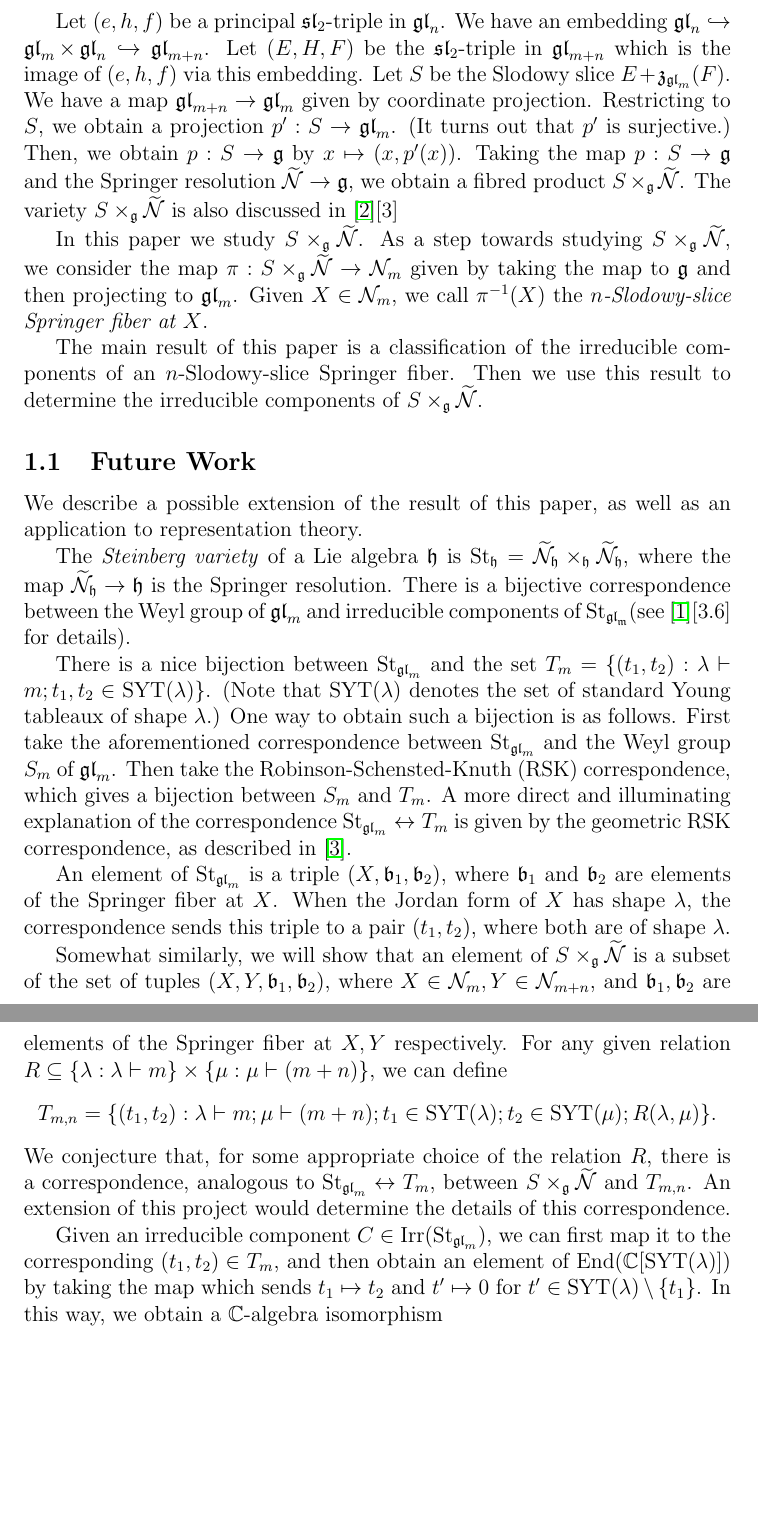
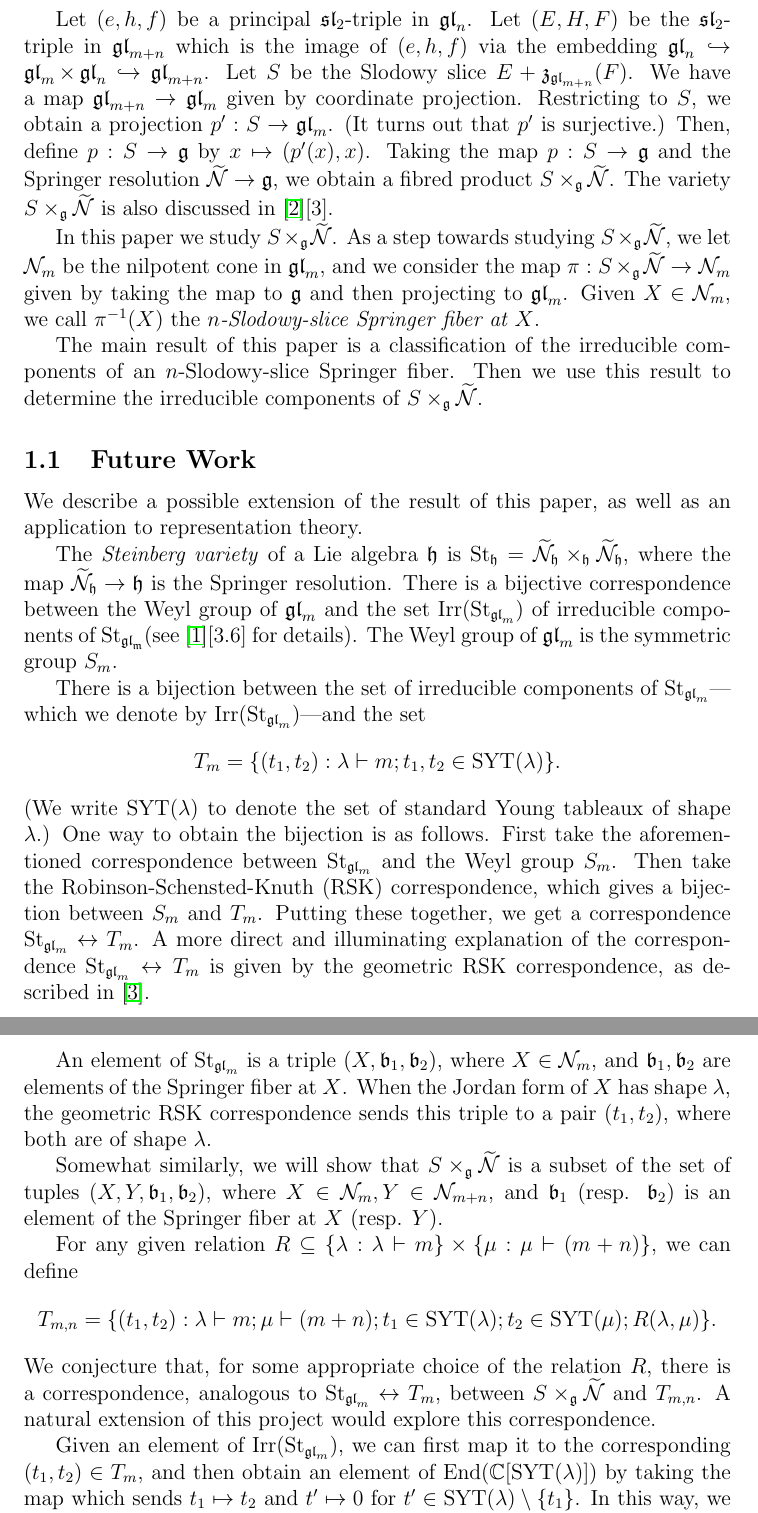
Before and after one commit to OwenConoly/springer, a LaTeX paper (paper.tex): two parts of pages 3 and 4 of 32, joined at a grey line, cut so that both start at the same text, the shorter picture padded with empty space. Compiled offline with pdfLaTeX.

Commit message:
read intro

```diff
--- a/paper.tex
+++ b/paper.tex
@@ -97,17 +97,16 @@ Project Suggested by: Haoshuo Fu
 Let \(m \geq 0, n \geq 1\), and define \(\mathfrak{g} = \gl_m \times \gl_{m + n}\).
 Let \(\mathcal{N}\) be the nilpotent cone in \(\mathfrak{g}\), and let \(\widetilde{\mathcal{N}} \to \mathcal{N}\) be the Springer resolution.
 \par Let \((e, h, f)\) be a principal \(\spl_2\)-triple in \(\gl_n\).
-We have an embedding \(\gl_n \hookrightarrow \gl_m \times \gl_n \hookrightarrow \gl_{m + n}\).
-Let \((E, H, F)\) be the \(\spl_2\)-triple in \(\gl_{m + n}\) which is the image of \((e, h, f)\) via this embedding.
-Let \(S\) be the Slodowy slice \(E + \mathfrak{z}_{\gl_m}(F)\).
+Let \((E, H, F)\) be the \(\spl_2\)-triple in \(\gl_{m + n}\) which is the image of \((e, h, f)\) via the embedding \(\gl_n \hookrightarrow \gl_m \times \gl_n \hookrightarrow \gl_{m + n}\).
+Let \(S\) be the Slodowy slice \(E + \mathfrak{z}_{\gl_{m + n}}(F)\).
 We have a map \(\gl_{m + n} \to \gl_m\) given by coordinate projection.
 Restricting to \(S\), we obtain a projection \(p' : S \to \gl_m\).
 (It turns out that \(p'\) is surjective.)
-Then, we obtain \(p : S \to \mathfrak{g}\) by \(x \mapsto (x, p'(x))\).
+Then, define \(p : S \to \mathfrak{g}\) by \(x \mapsto (p'(x), x)\).
 Taking the map \(p : S \to \mathfrak{g}\) and the Springer resolution \(\widetilde{\mathcal{N}} \to \mathfrak{g}\), we obtain a fibred product \(S \times_\mathfrak{g} \widetilde{\mathcal{N}}\).
-The variety \(S \times_\mathfrak{g} \widetilde{\mathcal{N}}\) is also discussed in \cite{sxn}[3]
+The variety \(S \times_\mathfrak{g} \widetilde{\mathcal{N}}\) is also discussed in \cite{sxn}[3].
 \par In this paper we study \(S \times_\mathfrak{g} \widetilde{\mathcal{N}}\).
-As a step towards studying \(S \times_\mathfrak{g} \widetilde{\mathcal{N}}\), we consider the map \(\pi : S \times_\mathfrak{g} \widetilde{\mathcal{N}} \to \mathcal{N}_m\) given by taking the map to \(\mathfrak{g}\) and then projecting to \(\gl_m\).
+As a step towards studying \(S \times_\mathfrak{g} \widetilde{\mathcal{N}}\), we let \(\mathcal{N}_m\) be the nilpotent cone in \(\gl_m\), and we consider the map \(\pi : S \times_\mathfrak{g} \widetilde{\mathcal{N}} \to \mathcal{N}_m\) given by taking the map to \(\mathfrak{g}\) and then projecting to \(\gl_m\).
 Given \(X \in \mathcal{N}_m\), we call \(\pi^{-1}(X)\) the \emph{\(n\)-Slodowy-slice Springer fiber at \(X\)}.
 \par The main result of this paper is a classification of the irreducible components of an \(n\)-Slodowy-slice Springer fiber.
 Then we use this result to determine the irreducible components of \(S \times_\mathfrak{g} \widetilde{\mathcal{N}}\).
@@ -115,21 +114,24 @@ Then we use this result to determine the irreducible components of \(S \times_\m
 \subsection{Future Work}
 We describe a possible extension of the result of this paper, as well as an application to representation theory.
 \par The \emph{Steinberg variety} of a Lie algebra \(\mathfrak{h}\) is \(\St_\mathfrak{h} = \widetilde{\mathcal{N}}_\mathfrak{h} \times_\mathfrak{h} \widetilde{\mathcal{N}}_\mathfrak{h}\), where the map \(\widetilde{\mathcal{N}}_\mathfrak{h} \to \mathfrak{h}\) is the Springer resolution.
-There is a bijective correspondence between the Weyl group of \(\gl_m\) and irreducible components of \(\St_\mathfrak{\gl_m}\)(see \cite{ehf}[3.6] for details).
-\par There is a nice bijection between \(\St_{\gl_m}\) and the set \(T_m = \{(t_1, t_2) : \lambda \vdash m; t_1, t_2 \in \mathrm{SYT}(\lambda)\}\).
-(Note that \(\mathrm{SYT}(\lambda)\) denotes the set of standard Young tableaux of shape \(\lambda\).)
-One way to obtain such a bijection is as follows.
-First take the aforementioned correspondence between \(\St_{\gl_m}\) and the Weyl group \(S_m\) of \(\gl_m\).
+There is a bijective correspondence between the Weyl group of \(\gl_m\) and the set \(\Irr(\St_{\gl_m})\) of irreducible components of \(\St_\mathfrak{\gl_m}\)(see \cite{ehf}[3.6] for details).
+The Weyl group of \(\gl_m\) is the symmetric group \(S_m\).
+\par There is a bijection between the set of irreducible components of \(\St_{\gl_m}\)---which we denote by \(\Irr(\St_{\gl_m})\)---and the set
+\[T_m = \{(t_1, t_2) : \lambda \vdash m; t_1, t_2 \in \mathrm{SYT}(\lambda)\}.\]
+(We write \(\mathrm{SYT}(\lambda)\) to denote the set of standard Young tableaux of shape \(\lambda\).)
+One way to obtain the bijection is as follows.
+First take the aforementioned correspondence between \(\St_{\gl_m}\) and the Weyl group \(S_m\).
 Then take the Robinson-Schensted-Knuth (RSK) correspondence, which gives a bijection between \(S_m\) and \(T_m\).
+Putting these together, we get a correspondence \(\St_{\gl_m} \leftrightarrow T_m\).
 A more direct and illuminating explanation of the correspondence \(\St_{\gl_m} \leftrightarrow T_m\) is given by the geometric RSK correspondence, as described in \cite{geomRSK}.
-\par An element of \(\St_{\gl_m}\) is a triple \((X, \mathfrak{b}_1, \mathfrak{b}_2)\), where \(\mathfrak{b}_1\) and \(\mathfrak{b}_2\) are elements of the Springer fiber at \(X\).
-When the Jordan form of \(X\) has shape \(\lambda\), the correspondence sends this triple to a pair \((t_1, t_2)\), where both are of shape \(\lambda\).
-\par Somewhat similarly, we will show that an element of \(S \times_\mathfrak{g} \widetilde{\mathcal{N}}\) is a subset of the set of tuples \((X, Y, \mathfrak{b}_1, \mathfrak{b}_2)\), where \(X \in \mathcal{N}_m, Y \in \mathcal{N}_{m + n}\), and \(\mathfrak{b}_1, \mathfrak{b}_2\) are elements of the Springer fiber at \(X, Y\) respectively.
-For any given relation \(R \subseteq \{\lambda : \lambda \vdash m\} \times \{\mu : \mu \vdash (m + n)\}\), we can define
+\par An element of \(\St_{\gl_m}\) is a triple \((X, \mathfrak{b}_1, \mathfrak{b}_2)\), where \(X \in \mathcal{N}_m\), and \(\mathfrak{b}_1, \mathfrak{b}_2\) are elements of the Springer fiber at \(X\).
+When the Jordan form of \(X\) has shape \(\lambda\), the geometric RSK correspondence sends this triple to a pair \((t_1, t_2)\), where both are of shape \(\lambda\).
+\par Somewhat similarly, we will show that \(S \times_\mathfrak{g} \widetilde{\mathcal{N}}\) is a subset of the set of tuples \((X, Y, \mathfrak{b}_1, \mathfrak{b}_2)\), where \(X \in \mathcal{N}_m, Y \in \mathcal{N}_{m + n}\), and \(\mathfrak{b}_1\) (resp. \(\mathfrak{b}_2\)) is an element of the Springer fiber at \(X\) (resp. \(Y\)).
+\par For any given relation \(R \subseteq \{\lambda : \lambda \vdash m\} \times \{\mu : \mu \vdash (m + n)\}\), we can define
 \[T_{m,n} = \{(t_1, t_2) : \lambda \vdash m; \mu \vdash (m + n); t_1 \in \mathrm{SYT}(\lambda); t_2 \in \mathrm{SYT}(\mu); R(\lambda, \mu)\}.\]
 We conjecture that, for some appropriate choice of the relation \(R\), there is a correspondence, analogous to \(\St_{\gl_m} \leftrightarrow T_m\), between \(S \times_\mathfrak{g} \widetilde{\mathcal{N}}\) and \(T_{m,n}\).
-An extension of this project would determine the details of this correspondence.
-\par Given an irreducible component \(C \in \Irr(\St_{\gl_m})\), we can first map it to the corresponding \((t_1, t_2) \in T_m\), and then obtain an element of \(\End(\mathbb{C}[\mathrm{SYT}(\lambda)])\) by taking the map which sends \(t_1 \mapsto t_2\) and \(t' \mapsto 0\) for \(t' \in \mathrm{SYT}(\lambda) \setminus \{t_1\}\).
+A natural extension of this project would explore this correspondence.
+\par Given an element of \(\Irr(\St_{\gl_m})\), we can first map it to the corresponding \((t_1, t_2) \in T_m\), and then obtain an element of \(\End(\mathbb{C}[\mathrm{SYT}(\lambda)])\) by taking the map which sends \(t_1 \mapsto t_2\) and \(t' \mapsto 0\) for \(t' \in \mathrm{SYT}(\lambda) \setminus \{t_1\}\).
 In this way, we obtain a \(\mathbb{C}\)-algebra isomorphism
 \[\mathbb{C}[\Irr(\St_{\mathfrak{\gl_m}})] \cong \bigoplus_{\lambda \vdash m} \End(\mathbb{C}[\mathrm{SYT}(\lambda))).\]
 This is an instance of the fact that for any finite group \(G\), we have \(\mathbb{C}[G] \cong \bigoplus_{V \in \irrrep(G)} \End(V)\).
```
Also changed, not shown: paper.pdf, paper.tex (2 more changed lines).
